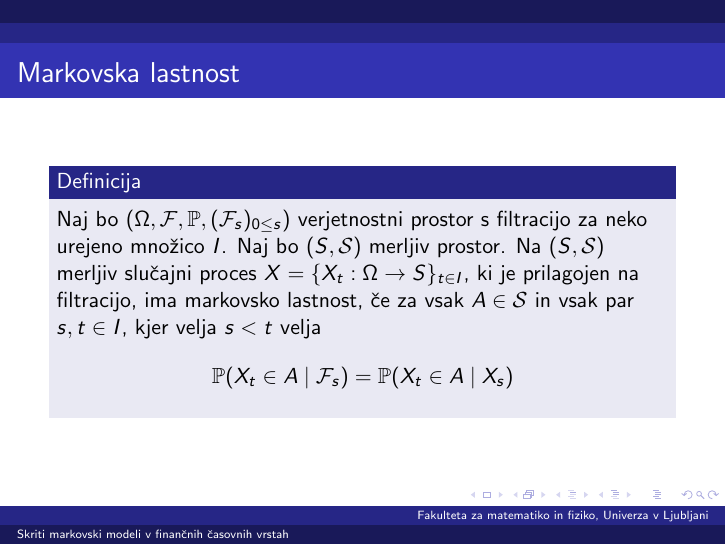
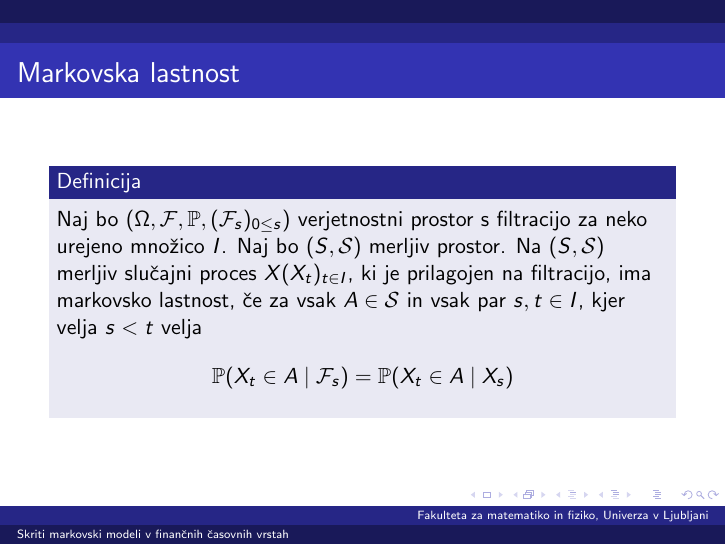
Before and after one commit to mpracek/Diploma, LaTeX slides (Martin_Pracek_dolga_predstavitev.tex): page 3 of 31. Compiled offline with pdfLaTeX; the source files are stored in an older character set and shown here as Unicode.

Commit message:
txs auto checkin

```diff
--- a/Martin_Pracek_dolga_predstavitev.tex
+++ b/Martin_Pracek_dolga_predstavitev.tex
@@ -88,7 +88,7 @@
 \begin{frame}
 \frametitle{Markovska lastnost}
 \begin{definicija}
-	Naj bo $(\Omega,\mathcal{F},\mathbb{P},(\mathcal{F}_s)_{0 \leq s})$ verjetnostni prostor s filtracijo za neko urejeno množico $I$. Naj bo $(S,\mathcal{S})$ merljiv prostor.  Na $(S,\mathcal{S})$ merljiv slučajni proces $X=\{X_t:\Omega \to S\}_{t\in I}$, ki je prilagojen na filtracijo, ima markovsko lastnost, če za vsak $A \in \mathcal{S}$ in vsak par $s,t\in I$, kjer velja $s<t$ velja $$\mathbb{P}(X_t \in A \mid \mathcal{F}_s) = \mathbb{P}(X_t \in A\mid X_s)$$
+	Naj bo $(\Omega,\mathcal{F},\mathbb{P},(\mathcal{F}_s)_{0 \leq s})$ verjetnostni prostor s filtracijo za neko urejeno množico $I$. Naj bo $(S,\mathcal{S})$ merljiv prostor.  Na $(S,\mathcal{S})$ merljiv slučajni proces $X(X_t)_{t\in I}$, ki je prilagojen na filtracijo, ima markovsko lastnost, če za vsak $A \in \mathcal{S}$ in vsak par $s,t\in I$, kjer velja $s<t$ velja $$\mathbb{P}(X_t \in A \mid \mathcal{F}_s) = \mathbb{P}(X_t \in A\mid X_s)$$
 \end{definicija}
 \end{frame}
 
```
